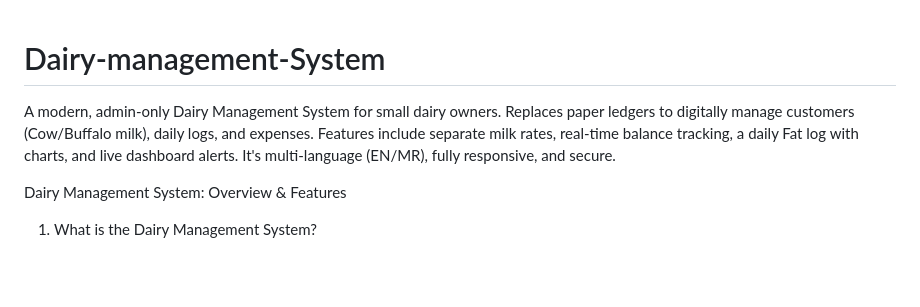
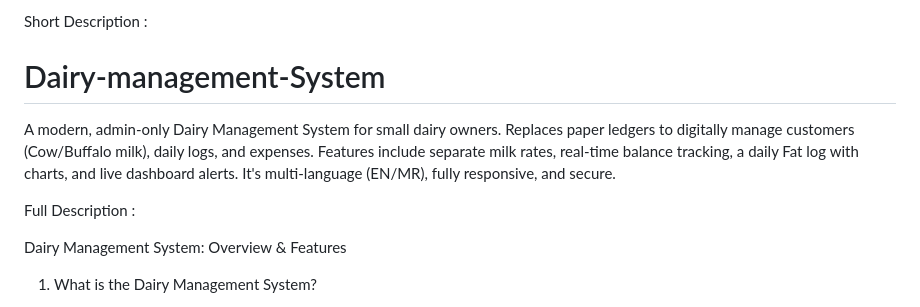
Before and after one commit to Aniketpatil2415/Dairy-management-System, a Markdown page: README.md, the part around the change. GitHub-like rendering; blank space fills up the shorter version.

```diff
--- a/README.md
+++ b/README.md
@@ -1,6 +1,8 @@
+Short Description :
 # Dairy-management-System
 A modern, admin-only Dairy Management System for small dairy owners. Replaces paper ledgers to digitally manage customers (Cow/Buffalo milk), daily logs, and expenses. Features include separate milk rates, real-time balance tracking, a daily Fat log with charts, and live dashboard alerts. It's multi-language (EN/MR), fully responsive, and secure.
 
+Full Description :
 
 Dairy Management System: Overview & Features
 
```
